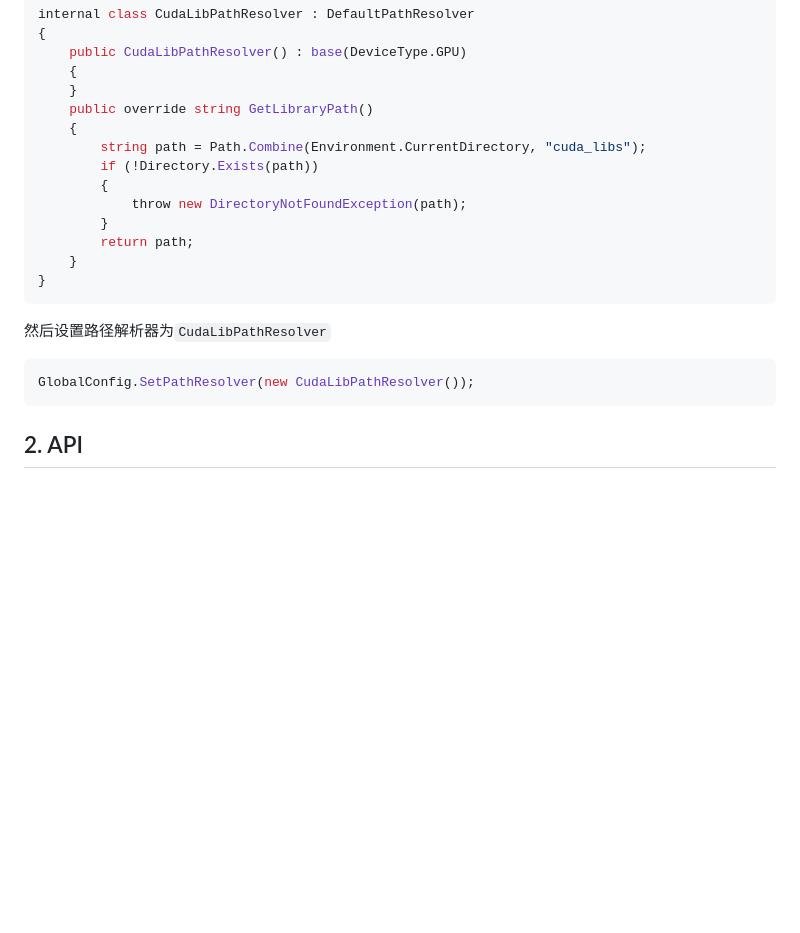
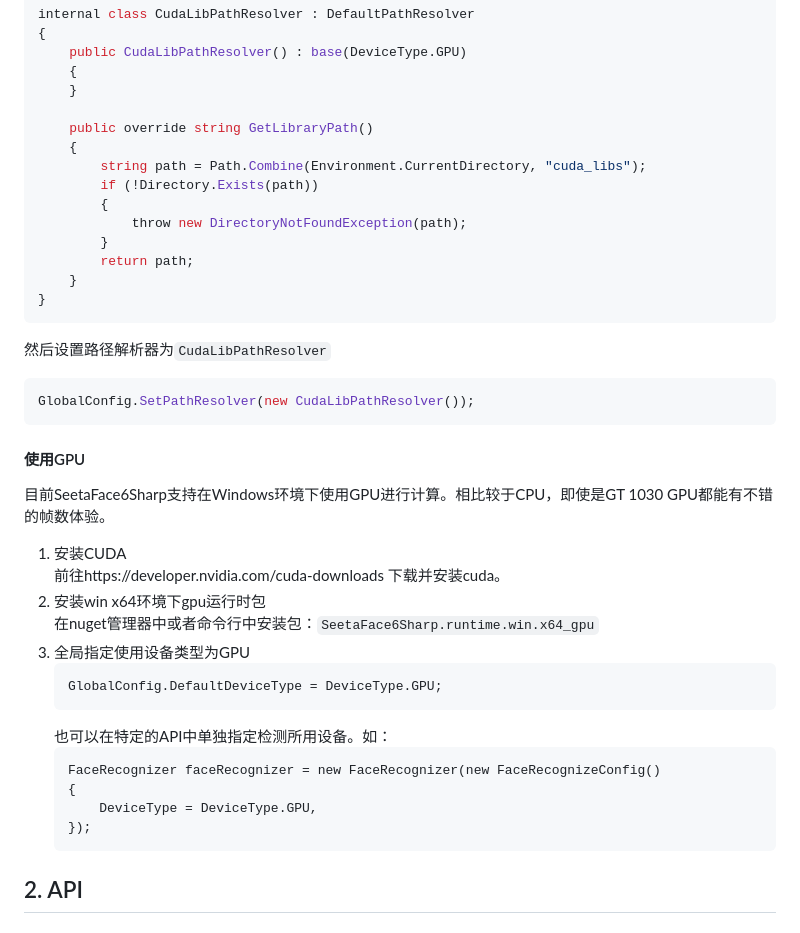
Before and after one commit to SeetaFace6Sharp/SeetaFace6Sharp, a Markdown page: docs/SeetaFace6SharpAPI.md, the part around the change. Drawn GitHub-style; blank space fills up the shorter version.

````diff
--- a/docs/SeetaFace6SharpAPI.md
+++ b/docs/SeetaFace6SharpAPI.md
@@ -115,6 +115,7 @@ internal class CudaLibPathResolver : DefaultPathResolver
     public CudaLibPathResolver() : base(DeviceType.GPU)
     {
     }
+
     public override string GetLibraryPath()
     {
         string path = Path.Combine(Environment.CurrentDirectory, "cuda_libs");
@@ -130,6 +131,24 @@ internal class CudaLibPathResolver : DefaultPathResolver
 ```csharp
 GlobalConfig.SetPathResolver(new CudaLibPathResolver());
 ```
+
+#### 使用GPU
+ 目前SeetaFace6Sharp支持在Windows环境下使用GPU进行计算。相比较于CPU，即使是GT 1030 GPU都能有不错的帧数体验。
+ 1. 安装CUDA
+    前往https://developer.nvidia.com/cuda-downloads 下载并安装cuda。
+ 2. 安装win x64环境下gpu运行时包
+    在nuget管理器中或者命令行中安装包：`SeetaFace6Sharp.runtime.win.x64_gpu`
+ 3. 全局指定使用设备类型为GPU
+    ```
+    GlobalConfig.DefaultDeviceType = DeviceType.GPU;
+    ```
+    也可以在特定的API中单独指定检测所用设备。如：
+    ```
+    FaceRecognizer faceRecognizer = new FaceRecognizer(new FaceRecognizeConfig()
+    {
+        DeviceType = DeviceType.GPU,
+    });
+    ```
 
 ## 2. API
 
````
